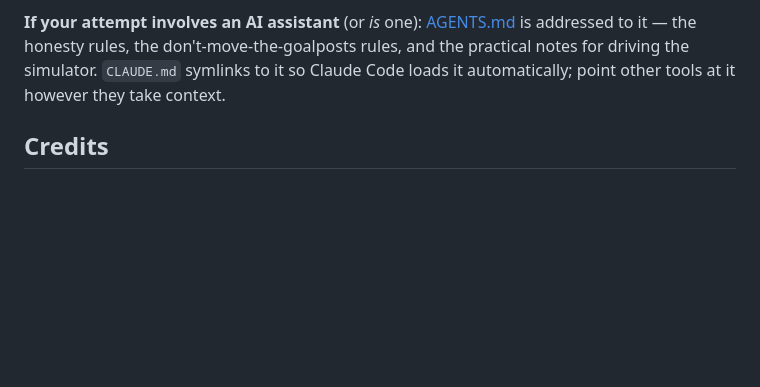
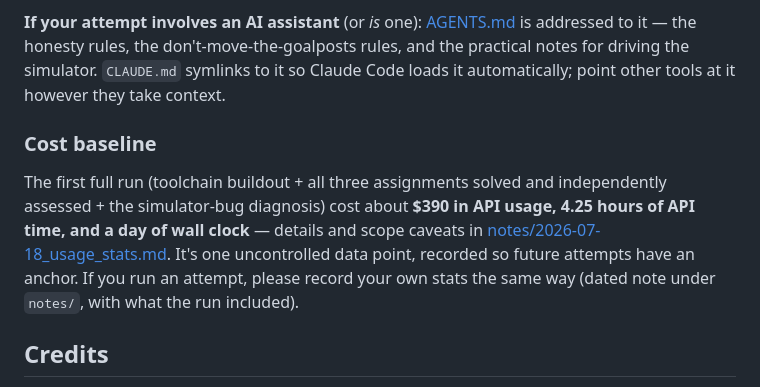
Before and after one commit to septract/os161-testbed, a Markdown page: README.md, the part around the change. Drawn GitHub-style; blank space fills up the shorter version.

```diff
--- a/README.md
+++ b/README.md
@@ -110,6 +110,17 @@ don't-move-the-goalposts rules, and the practical notes for driving
 the simulator. `CLAUDE.md` symlinks to it so Claude Code loads it
 automatically; point other tools at it however they take context.
 
+### Cost baseline
+
+The first full run (toolchain buildout + all three assignments solved
+and independently assessed + the simulator-bug diagnosis) cost about
+**$390 in API usage, 4.25 hours of API time, and a day of wall clock**
+— details and scope caveats in
+[notes/2026-07-18_usage_stats.md](notes/2026-07-18_usage_stats.md).
+It's one uncontrolled data point, recorded so future attempts have an
+anchor. If you run an attempt, please record your own stats the same
+way (dated note under `notes/`, with what the run included).
+
 ## Credits
 
 OS/161 and System/161 are by David A. Holland, Ada T. Lim, Margo I.
```
Also changed, not shown: AGENTS.md (+6 -0 lines), notes/2026-07-18_usage_stats.md (added, +50 -0 lines).
